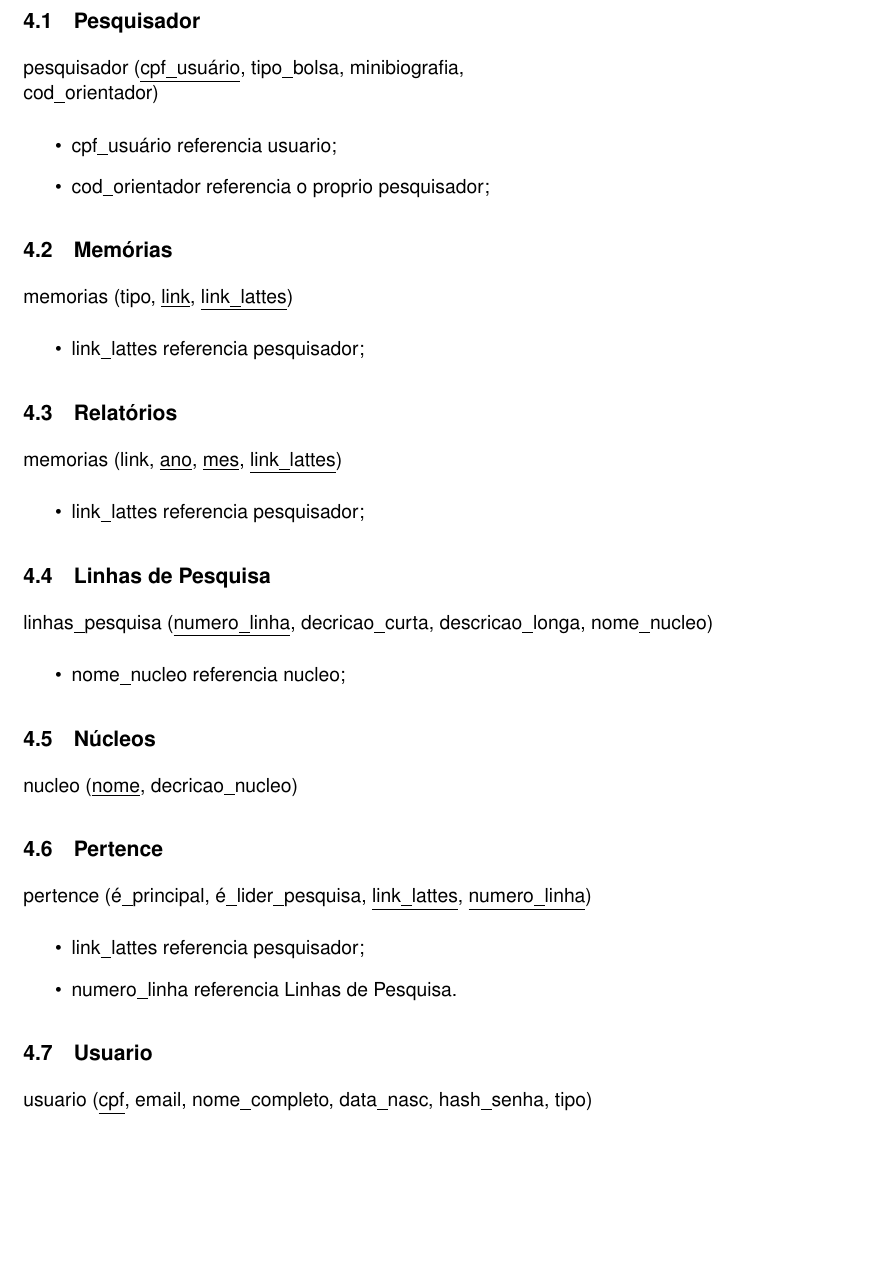
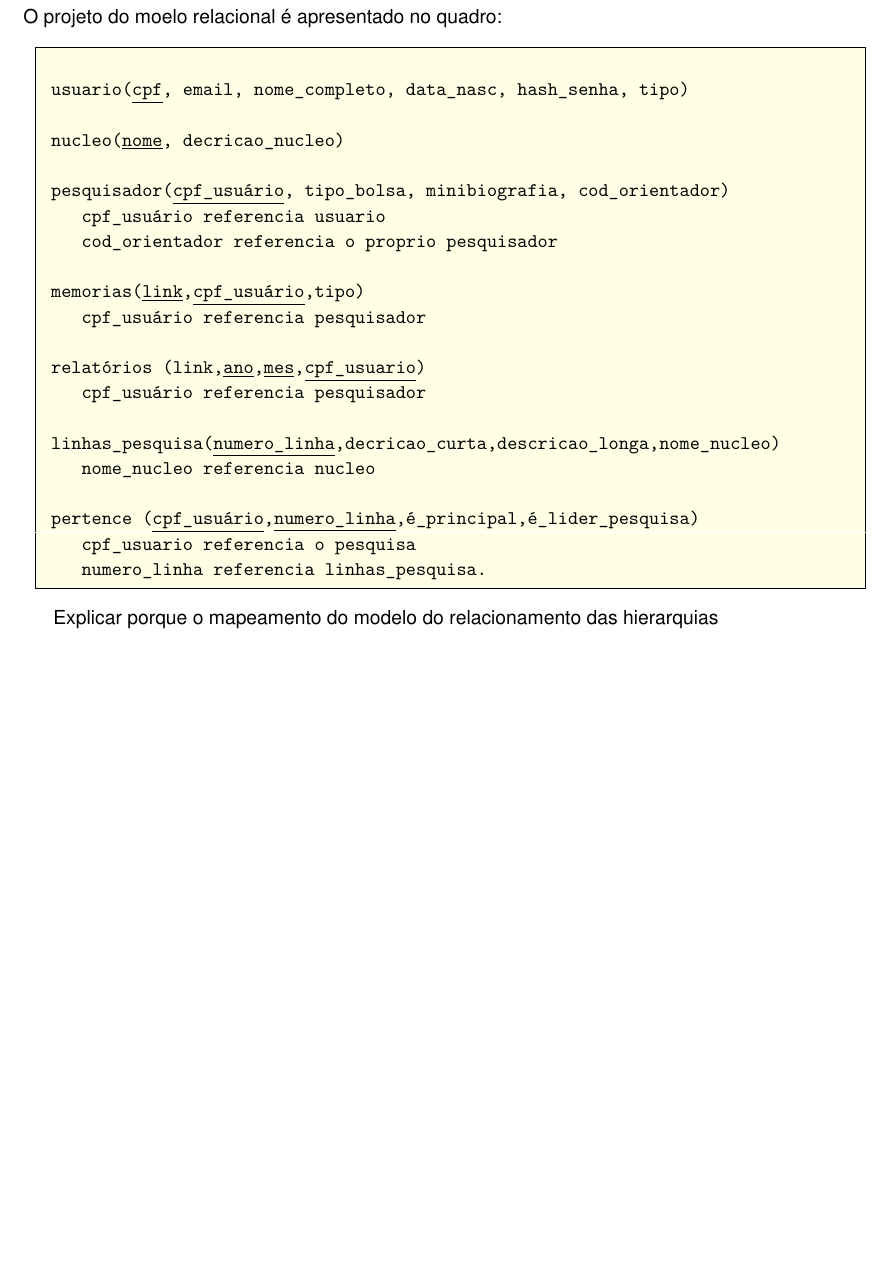
Before and after one commit to Javiercuba/Relatorio-Banco-de-dados-UFSCAR, a LaTeX document (relatorio/article/relatorio.tex): part of page 9 of 9, cut at the place of the change. The pictures show the PDF file relatorio/article/relatorio.pdf that the author committed with the source.

Commit message:
SQL code

```diff
--- a/relatorio/article/relatorio.tex
+++ b/relatorio/article/relatorio.tex
@@ -312,66 +312,40 @@ de atributos por tipo-entidade e suas restrições.
 \clearpage
 
 \section{Modelo Relacional}
-\subsection{Pesquisador}
+O projeto do moelo relacional é apresentado no quadro:
+\begin{lstlisting}[
+    escapechar=\%,
+    language=SQL,
+    showspaces=false,
+    basicstyle=\ttfamily,
+    numbers=none,
+    numberstyle=\tiny,
+    commentstyle=\color{gray}
+ ]
+ usuario(%\underline{cpf}%, email, nome_completo, data_nasc, hash_senha, tipo)
 
-pesquisador (\underline{cpf\underline{ }\underline{ }usuário},
-tipo\underline{ }\underline{ }bolsa,
-minibiografia,
-cod\underline{ }\underline{ }orientador)
+ nucleo(%\underline{nome}%, decricao_nucleo)
 
-\begin{itemize}
-    \item cpf\underline{ }\underline{ }usuário referencia usuario;
-    \item cod\underline{ }\underline{ }orientador referencia o proprio pesquisador;
-\end{itemize}
+ pesquisador(%\underline{cpf\_usuário}%, tipo_bolsa, minibiografia, cod_orientador)
+    cpf_usuário referencia usuario
+    cod_orientador referencia o proprio pesquisador
 
-\subsection{Memórias}
-memorias (tipo,
-\underline{link},
-\underline{cpf\underline{ }\underline{ }usuário})
+ memorias(%\underline{link}%,%\underline{cpf\_usuário}%,tipo)
+    cpf_usuário referencia pesquisador
 
-\begin{itemize}
-    \item \underline{cpf\underline{ }\underline{ }usuário} referencia pesquisador;
-\end{itemize}
+ relatórios (link,%\underline{ano}%,%\underline{mes}%,%\underline{cpf\_usuario}%)
+    cpf_usuário referencia pesquisador
 
-\subsection{Relatórios}
-memorias (link,
-\underline{ano},
-\underline{mes},
-\underline{link\underline{ }\underline{ }lattes})
+ linhas_pesquisa(%\underline{numero\_linha}%,decricao_curta,descricao_longa,nome_nucleo)
+    nome_nucleo referencia nucleo
 
-\begin{itemize}
-    \item \underline{cpf\underline{ }\underline{ }usuário} referencia pesquisador;
-\end{itemize}
-\subsection{Linhas de Pesquisa}
-linhas\underline{ }\underline{ }pesquisa (\underline{numero\underline{ }\underline{ }linha},
-decricao\underline{ }\underline{ }curta,
-descricao\underline{ }\underline{ }longa,
-nome\underline{ }\underline{ }nucleo)
+ pertence (%\underline{cpf\_usuário}%,%\underline{numero\_linha}%,é_principal,é_lider_pesquisa)
+    cpf_usuario referencia o pesquisa
+    numero_linha referencia linhas_pesquisa.
+\end{lstlisting}
 
 
-\begin{itemize}
-    \item nome\underline{ }\underline{ }nucleo referencia nucleo;
-\end{itemize}
-
-%\textcolor{pink}{tyestasasasasasas}
-\subsection{Núcleos}
-nucleo (\underline{nome}, decricao\underline{ }\underline{ }nucleo)
-
-\subsection{Pertence}
-pertence (é\underline{ }\underline{ }principal,
-é\underline{ }\underline{ }lider\underline{ }\underline{ }pesquisa,
-\underline{cpf\underline{ }\underline{ }usuário},
-\underline{numero\underline{ }\underline{ }linha})
-
-
-\begin{itemize}
-    \item link\underline{ }\underline{ }lattes referencia pesquisador;
-    \item numero\underline{ }\underline{ }linha referencia Linhas de Pesquisa.
-\end{itemize}
-
-\subsection{Usuario}
-usuario (\underline{cpf}, email, nome\underline{ }\underline{ }completo, data\underline{ }\underline{ }nasc, hash\underline{ }\underline{ }senha, tipo)
-
-%Qual o identificador do pesquisador, é o CPF do usuario?
+Explicar porque o mapeamento do modelo
+do relacionamento das hierarquias
 
 \end{document}
```
Also changed, not shown: relatorio/article/relatorio.pdf.
